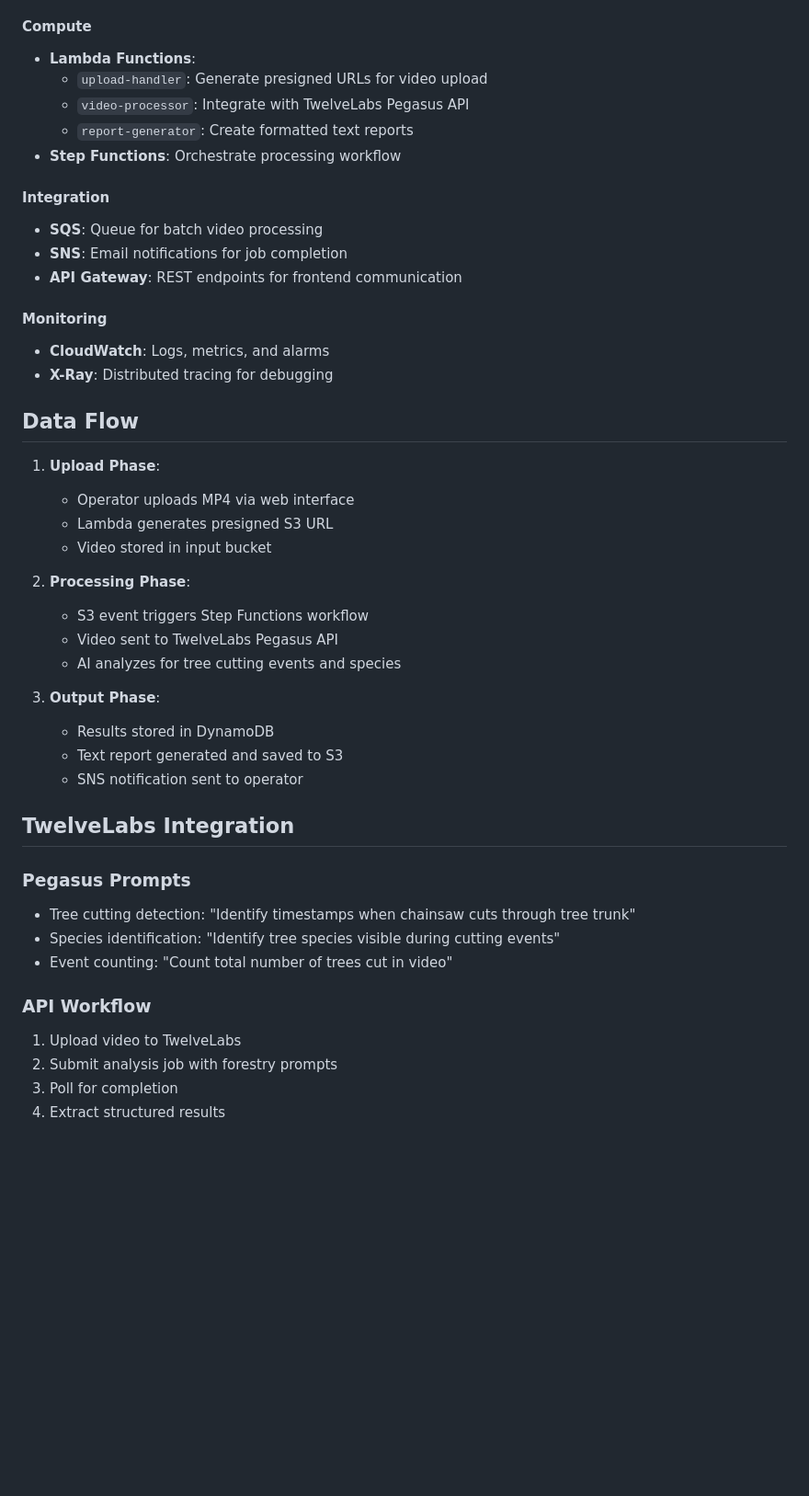
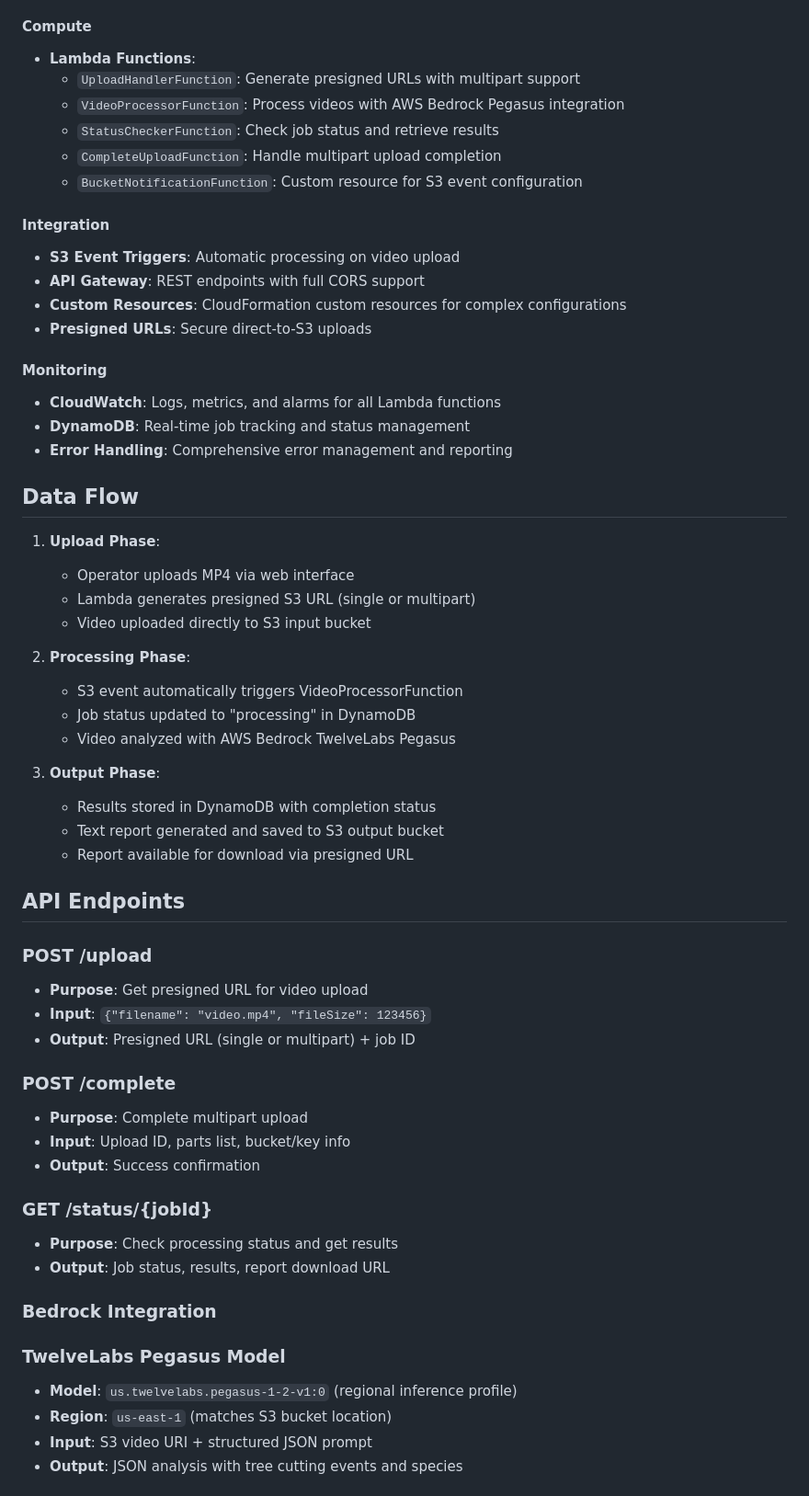
Before and after one commit to rostcheck/ai-silviculture, a Markdown page: ARCHITECTURE.md, the part around one of its changes. Shown at 92% size. Drawn GitHub-style; blank space fills up the shorter version.

```diff
--- a/ARCHITECTURE.md
+++ b/ARCHITECTURE.md
@@ -27,46 +51,61 @@ Video Upload → S3 → Lambda Trigger → Step Functions → TwelveLabs → Rep
 
 #### Compute
 - **Lambda Functions**:
-  - `upload-handler`: Generate presigned URLs for video upload
-  - `video-processor`: Integrate with TwelveLabs Pegasus API
-  - `report-generator`: Create formatted text reports
-- **Step Functions**: Orchestrate processing workflow
+  - `UploadHandlerFunction`: Generate presigned URLs with multipart support
+  - `VideoProcessorFunction`: Process videos with AWS Bedrock Pegasus integration
+  - `StatusCheckerFunction`: Check job status and retrieve results
+  - `CompleteUploadFunction`: Handle multipart upload completion
+  - `BucketNotificationFunction`: Custom resource for S3 event configuration
 
 #### Integration
-- **SQS**: Queue for batch video processing
-- **SNS**: Email notifications for job completion
-- **API Gateway**: REST endpoints for frontend communication
+- **S3 Event Triggers**: Automatic processing on video upload
+- **API Gateway**: REST endpoints with full CORS support
+- **Custom Resources**: CloudFormation custom resources for complex configurations
+- **Presigned URLs**: Secure direct-to-S3 uploads
 
 #### Monitoring
-- **CloudWatch**: Logs, metrics, and alarms
-- **X-Ray**: Distributed tracing for debugging
+- **CloudWatch**: Logs, metrics, and alarms for all Lambda functions
+- **DynamoDB**: Real-time job tracking and status management
+- **Error Handling**: Comprehensive error management and reporting
 
 ## Data Flow
 
 1. **Upload Phase**:
    - Operator uploads MP4 via web interface
-   - Lambda generates presigned S3 URL
-   - Video stored in input bucket
+   - Lambda generates presigned S3 URL (single or multipart)
+   - Video uploaded directly to S3 input bucket
 
 2. **Processing Phase**:
-   - S3 event triggers Step Functions workflow
-   - Video sent to TwelveLabs Pegasus API
-   - AI analyzes for tree cutting events and species
+   - S3 event automatically triggers VideoProcessorFunction
+   - Job status updated to "processing" in DynamoDB
+   - Video analyzed with AWS Bedrock TwelveLabs Pegasus
 
 3. **Output Phase**:
-   - Results stored in DynamoDB
-   - Text report generated and saved to S3
-   - SNS notification sent to operator
+   - Results stored in DynamoDB with completion status
+   - Text report generated and saved to S3 output bucket
+   - Report available for download via presigned URL
 
-## TwelveLabs Integration
+## API Endpoints
 
-### Pegasus Prompts
-- Tree cutting detection: "Identify timestamps when chainsaw cuts through tree trunk"
-- Species identification: "Identify tree species visible during cutting events"
-- Event counting: "Count total number of trees cut in video"
+### POST /upload
+- **Purpose**: Get presigned URL for video upload
+- **Input**: `{"filename": "video.mp4", "fileSize": 123456}`
+- **Output**: Presigned URL (single or multipart) + job ID
 
-### API Workflow
-1. Upload video to TwelveLabs
-2. Submit analysis job with forestry prompts
-3. Poll for completion
-4. Extract structured results
+### POST /complete
+- **Purpose**: Complete multipart upload
+- **Input**: Upload ID, parts list, bucket/key info
+- **Output**: Success confirmation
+
+### GET /status/{jobId}
+- **Purpose**: Check processing status and get results
+- **Output**: Job status, results, report download URL
+
+### Bedrock Integration
+
+### TwelveLabs Pegasus Model
+- **Model**: `us.twelvelabs.pegasus-1-2-v1:0` (regional inference profile)
+- **Region**: `us-east-1` (matches S3 bucket location)
+- **Input**: S3 video URI + structured JSON prompt
+- **Output**: JSON analysis with tree cutting events and species
+
```
Also changed, not shown: other parts of ARCHITECTURE.md (+70 -15 lines), README.md (+58 -46 lines), screenshot.png (added), 9 other files.
